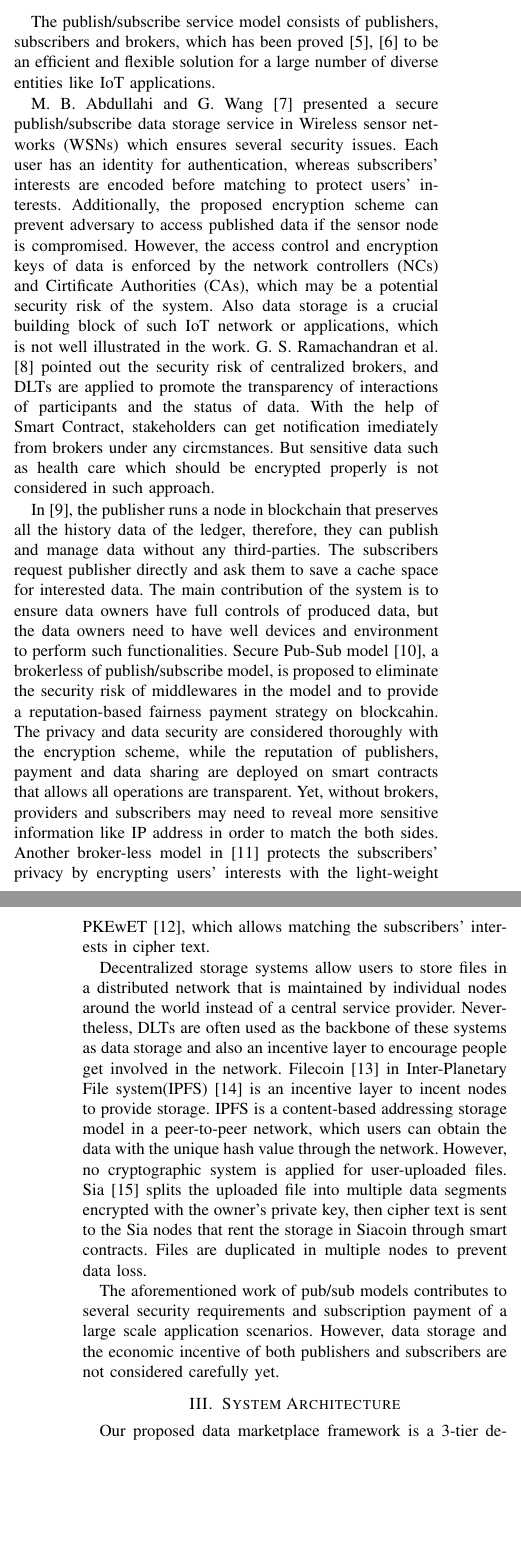
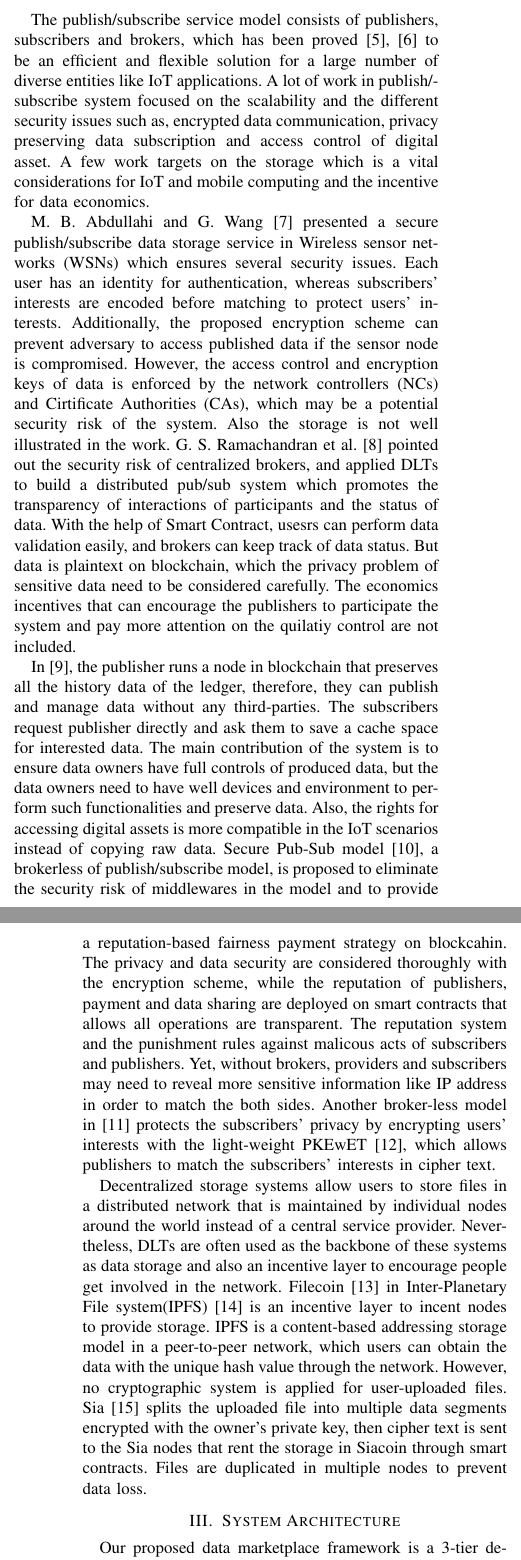
Before and after one commit to jkrvivian/BRAINS2020, a LaTeX paper (paper.tex): two parts of the columns of pages 2 and 3 of 8, joined at a grey line, cut so that both start at the same text, the shorter picture padded with empty space. Compiled offline with pdfLaTeX; a missing font is replaced by an installed copy or a similar font; a LaTeX package or settings file that is missing is left out.

Commit message:
Emphasize few aspects in Related Work

```diff
--- a/paper.tex
+++ b/paper.tex
@@ -102,15 +102,13 @@ The highly flexible value creation networks that result from market economy prin
 
 
 \section{Related Work}
-The publish/subscribe service model consists of publishers, subscribers and brokers, which has been proved\cite{pubSubAnalysis, pubSubAnalysis2} to be an efficient and flexible solution for a large number of diverse entities like IoT applications.
+The publish/subscribe service model consists of publishers, subscribers and brokers, which has been proved\cite{pubSubAnalysis, pubSubAnalysis2} to be an efficient and flexible solution for a large number of diverse entities like IoT applications. A lot of work in publish/subscribe system focused on the scalability and the different security issues such as, encrypted data communication, privacy preserving data subscription and access control of digital asset. A few work targets on the storage which is a vital considerations for IoT and mobile computing and the incentive for data economics.
 
-M. B. Abdullahi and G. Wang\cite{centralPubSub} presented a secure publish/subscribe data storage service in Wireless sensor networks (WSNs) which ensures several security issues. Each user has an identity for authentication, whereas subscribers' interests are encoded before matching to protect users' interests. Additionally, the proposed encryption scheme can prevent adversary to access published data if the sensor node is compromised. However, the access control and encryption keys of data is enforced by the network controllers (NCs) and Cirtificate Authorities (CAs), which may be a potential security risk of the system. Also data storage is a crucial building block of such IoT network or applications, which is not well illustrated in the work. G. S. Ramachandran et al.\cite{trinity} pointed out the security risk of centralized brokers, and DLTs are applied to promote the transparency of interactions of participants and the status of data. With the help of Smart Contract, stakeholders can get notification imediately from brokers under any circmstances. But sensitive data such as health care which should be encrypted properly is not considered in such approach.
+M. B. Abdullahi and G. Wang\cite{centralPubSub} presented a secure publish/subscribe data storage service in Wireless sensor networks (WSNs) which ensures several security issues. Each user has an identity for authentication, whereas subscribers' interests are encoded before matching to protect users' interests. Additionally, the proposed encryption scheme can prevent adversary to access published data if the sensor node is compromised. However, the access control and encryption keys of data is enforced by the network controllers (NCs) and Cirtificate Authorities (CAs), which may be a potential security risk of the system. Also the storage is not well illustrated in the work. G. S. Ramachandran et al.\cite{trinity} pointed out the security risk of centralized brokers, and applied DLTs to build a distributed pub/sub system which promotes the transparency of interactions of participants and the status of data. With the help of Smart Contract, usesrs can perform data validation easily, and brokers can keep track of data status. But data is plaintext on blockchain, which the privacy problem of sensitive data need to be considered carefully. The economics incentives that can encourage the publishers to participate the system and pay more attention on the quilatiy control are not included.
 
-In \cite{userCentricData}, the publisher runs a node in blockchain that preserves all the history data of the ledger, therefore, they can publish and manage data without any third-parties. The subscribers request publisher directly and ask them to save a cache space for interested data. The main contribution of the system is to ensure data owners have full controls of produced data, but the data owners need to have well devices and environment to perform such functionalities. Secure Pub-Sub model\cite{SPS}, a brokerless of publish/subscribe model, is proposed to eliminate the security risk of middlewares in the model and to provide a reputation-based fairness payment strategy on blockcahin. The privacy and data security are considered thoroughly with the encryption scheme, while the reputation of publishers, payment and data sharing are deployed on smart contracts that allows all operations are transparent. Yet, without brokers, providers and subscribers may need to reveal more sensitive information like IP address in order to match the both sides. Another broker-less model in \cite{PrivacyPreservPubSub} protects the subscribers' privacy by encrypting users' interests with the light-weight PKEwET\cite{PKEwET}, which allows matching the subscribers' interests in cipher text.
+In \cite{userCentricData}, the publisher runs a node in blockchain that preserves all the history data of the ledger, therefore, they can publish and manage data without any third-parties. The subscribers request publisher directly and ask them to save a cache space for interested data. The main contribution of the system is to ensure data owners have full controls of produced data, but the data owners need to have well devices and environment to perform such functionalities and preserve data. Also, the rights for accessing digital assets is more compatible in the IoT scenarios instead of copying raw data. Secure Pub-Sub model\cite{SPS}, a brokerless of publish/subscribe model, is proposed to eliminate the security risk of middlewares in the model and to provide a reputation-based fairness payment strategy on blockcahin. The privacy and data security are considered thoroughly with the encryption scheme, while the reputation of publishers, payment and data sharing are deployed on smart contracts that allows all operations are transparent. The reputation system and the punishment rules against malicous acts of subscribers and publishers. Yet, without brokers, providers and subscribers may need to reveal more sensitive information like IP address in order to match the both sides. Another broker-less model in \cite{PrivacyPreservPubSub} protects the subscribers' privacy by encrypting users' interests with the light-weight PKEwET\cite{PKEwET}, which allows publishers to match the subscribers' interests in cipher text.
 
 Decentralized storage systems allow users to store files in a distributed network that is maintained by individual nodes around the world instead of a central service provider. Nevertheless, DLTs are often used as the backbone of these systems as data storage and also an incentive layer to encourage people get involved in the network. Filecoin \cite{FileCoin} in Inter-Planetary File system(IPFS)\cite{IPFS} is an incentive layer to incent nodes to provide storage. IPFS is a content-based addressing storage model in a peer-to-peer network, which users can obtain the data with the unique hash value through the network. However, no cryptographic system is applied for user-uploaded files. Sia\cite{Sia} splits the uploaded file into multiple data segments encrypted with the owner's private key, then cipher text is sent to the Sia nodes that rent the storage in Siacoin through smart contracts. Files are duplicated in multiple nodes to prevent data loss.
-
-The aforementioned work of pub/sub models contributes to several security requirements and subscription payment of a large scale application scenarios. However, data storage and the economic incentive of both publishers and subscribers are not considered carefully yet.
 
 \section{System Architecture}
 Our proposed data marketplace framework is a 3-tier decentralized architecture with a registrar who is responsible for marketplace registration in order to post participants' information on distributed ledgers for validation; data providers who publish data; data consumers who search for interested products and issue a new trade; and brokers who interact between data providers and consumers, including data publishing, product metadata generation and trading process.
```
